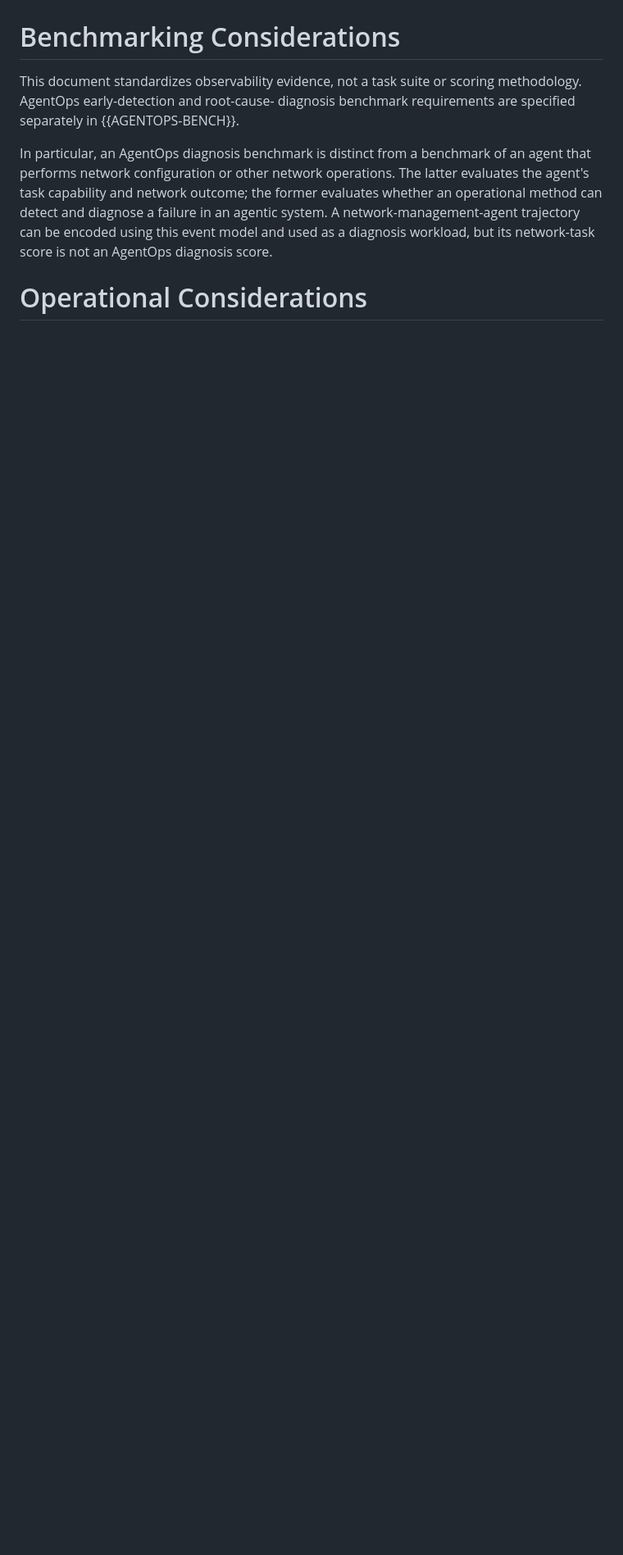
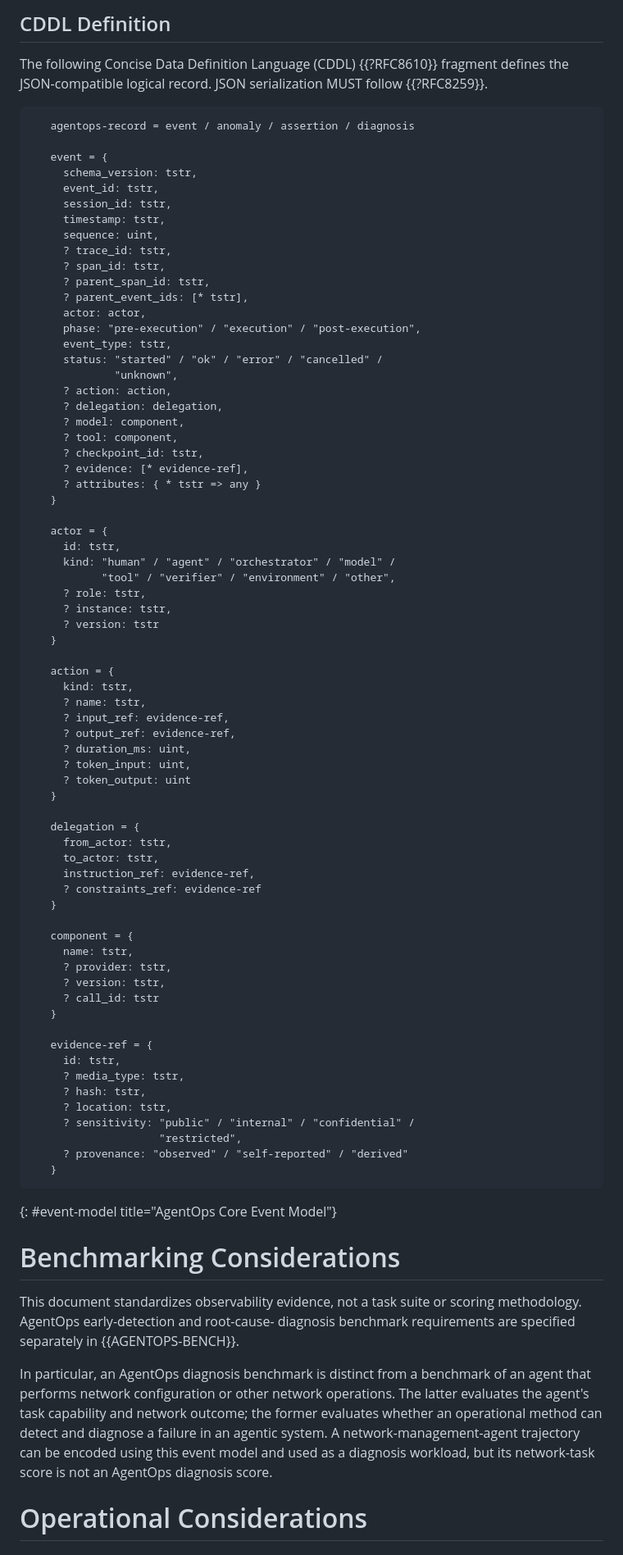
Before and after one commit to billwuqin/agentops-observability, a Markdown page: draft-pei-opsawg-agentops-observability.md, the part around one of its changes. Shown at 82% size. GitHub-like rendering; blank space fills up the shorter version.

```diff
--- a/draft-pei-opsawg-agentops-observability.md
+++ b/draft-pei-opsawg-agentops-observability.md
@@ -325,3 +344,81 @@ carried by existing telemetry systems.
+##  CDDL Definition
+
+   The following Concise Data Definition Language (CDDL) {{?RFC8610}}
+   fragment defines the JSON-compatible logical record.  JSON
+   serialization MUST follow {{?RFC8259}}.
+
+~~~~
+   agentops-record = event / anomaly / assertion / diagnosis
+
+   event = {
+     schema_version: tstr,
+     event_id: tstr,
+     session_id: tstr,
+     timestamp: tstr,
+     sequence: uint,
+     ? trace_id: tstr,
+     ? span_id: tstr,
+     ? parent_span_id: tstr,
+     ? parent_event_ids: [* tstr],
+     actor: actor,
+     phase: "pre-execution" / "execution" / "post-execution",
+     event_type: tstr,
+     status: "started" / "ok" / "error" / "cancelled" /
+             "unknown",
+     ? action: action,
+     ? delegation: delegation,
+     ? model: component,
+     ? tool: component,
+     ? checkpoint_id: tstr,
+     ? evidence: [* evidence-ref],
+     ? attributes: { * tstr => any }
+   }
+
+   actor = {
+     id: tstr,
+     kind: "human" / "agent" / "orchestrator" / "model" /
+           "tool" / "verifier" / "environment" / "other",
+     ? role: tstr,
+     ? instance: tstr,
+     ? version: tstr
+   }
+
+   action = {
+     kind: tstr,
+     ? name: tstr,
+     ? input_ref: evidence-ref,
+     ? output_ref: evidence-ref,
+     ? duration_ms: uint,
+     ? token_input: uint,
+     ? token_output: uint
+   }
+
+   delegation = {
+     from_actor: tstr,
+     to_actor: tstr,
+     instruction_ref: evidence-ref,
+     ? constraints_ref: evidence-ref
+   }
+
+   component = {
+     name: tstr,
+     ? provider: tstr,
+     ? version: tstr,
+     ? call_id: tstr
+   }
+
+   evidence-ref = {
+     id: tstr,
+     ? media_type: tstr,
+     ? hash: tstr,
+     ? location: tstr,
+     ? sensitivity: "public" / "internal" / "confidential" /
+                    "restricted",
+     ? provenance: "observed" / "self-reported" / "derived"
+   }
+~~~~
+{: #event-model title="AgentOps Core Event Model"}
+
 #  Benchmarking Considerations
 
    This document standardizes observability evidence, not a task suite
```
Also changed, not shown: other parts of draft-pei-opsawg-agentops-observability.md (+19 -0 lines).
